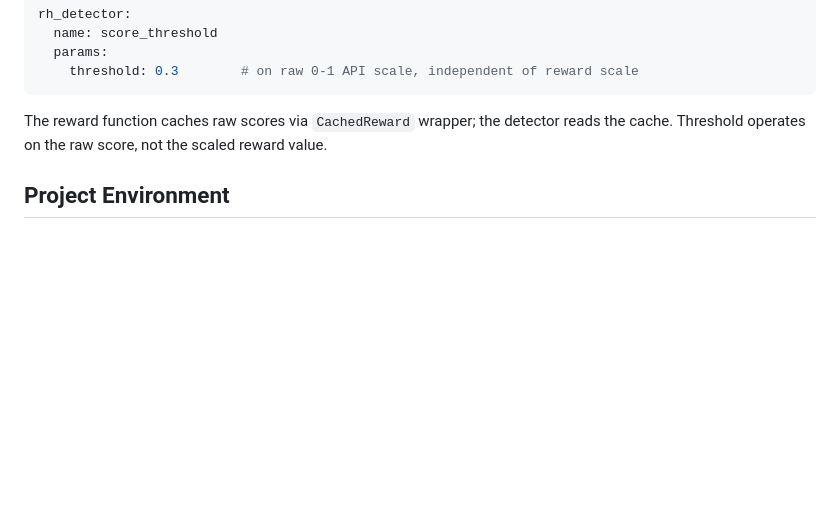
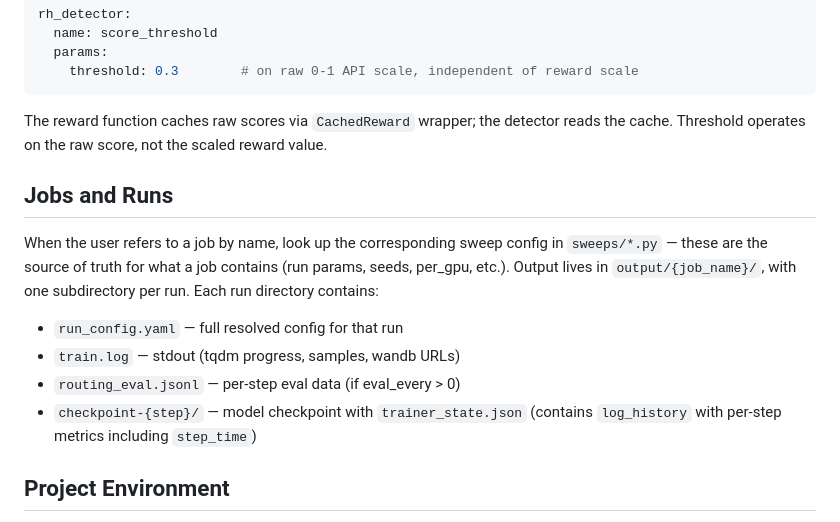
Before and after one commit to shawnghu/small-rl, a Markdown page: CLAUDE.md, the part around the change. Drawn GitHub-style; blank space fills up the shorter version.

Commit message:
better instructions for claude to refer to a sweep

```diff
--- a/CLAUDE.md
+++ b/CLAUDE.md
@@ -336,6 +336,14 @@ rh_detector:
 
 The reward function caches raw scores via `CachedReward` wrapper; the detector reads the cache. Threshold operates on the raw score, not the scaled reward value.
 
+## Jobs and Runs
+
+When the user refers to a job by name, look up the corresponding sweep config in `sweeps/*.py` — these are the source of truth for what a job contains (run params, seeds, per_gpu, etc.). Output lives in `output/{job_name}/`, with one subdirectory per run. Each run directory contains:
+- `run_config.yaml` — full resolved config for that run
+- `train.log` — stdout (tqdm progress, samples, wandb URLs)
+- `routing_eval.jsonl` — per-step eval data (if eval_every > 0)
+- `checkpoint-{step}/` — model checkpoint with `trainer_state.json` (contains `log_history` with per-step metrics including `step_time`)
+
 ## Project Environment
 
 We're using `uv` to manage packages. All code should be executed using `uv run <script_name>` and new packages should be added with `uv add`.
```
